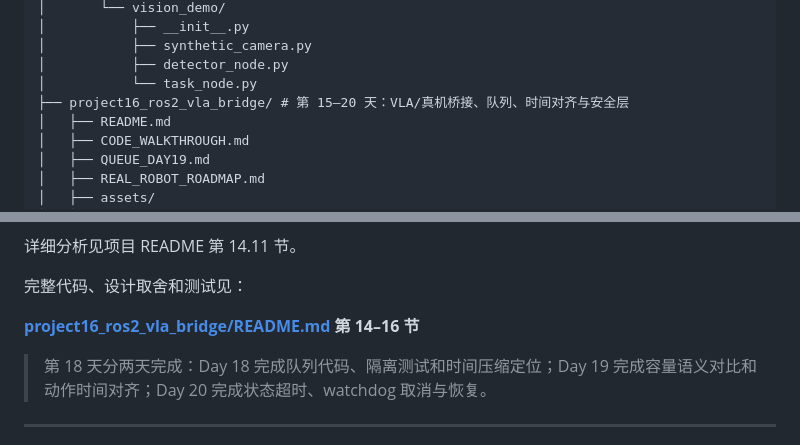
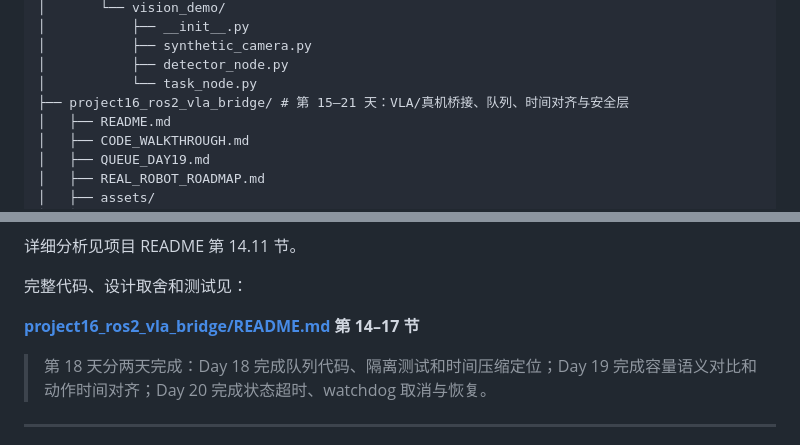
Before and after one commit to matoudeshutiao/embodied-ai-learning, a Markdown page: README.md, 2 parts joined by grey strips. Rendered like a GitHub page.

```diff
--- a/README.md
+++ b/README.md
@@ -121,7 +121,7 @@
 │           ├── synthetic_camera.py
 │           ├── detector_node.py
 │           └── task_node.py
-├── project16_ros2_vla_bridge/ # 第 15–20 天：VLA/真机桥接、队列、时间对齐与安全层
+├── project16_ros2_vla_bridge/ # 第 15–21 天：VLA/真机桥接、队列、时间对齐与安全层
 │   ├── README.md
 │   ├── CODE_WALKTHROUGH.md
 │   ├── QUEUE_DAY19.md
@@ -2320,7 +2324,7 @@ age 太大 → 丢弃过期动作
 
 完整代码、设计取舍和测试见：
 
-**[project16_ros2_vla_bridge/README.md](project16_ros2_vla_bridge/README.md) 第 14–16 节**
+**[project16_ros2_vla_bridge/README.md](project16_ros2_vla_bridge/README.md) 第 14–17 节**
 
 > 第 18 天分两天完成：Day 18 完成队列代码、隔离测试和时间压缩定位；Day 19 完成容量语义对比和动作时间对齐；Day 20 完成状态超时、watchdog 取消与恢复。
 
```
Also changed, not shown: other parts of README.md (+123 -0 lines), learning_journal/2026-11-10-day21/raw.md (added, +64 -0 lines), learning_journal/2026-11-10-day21/reflection.md (added, +17 -0 lines), project16_ros2_vla_bridge/README.md (+131 -1 lines), project16_ros2_vla_bridge/assets/stop_profile.png (added).
